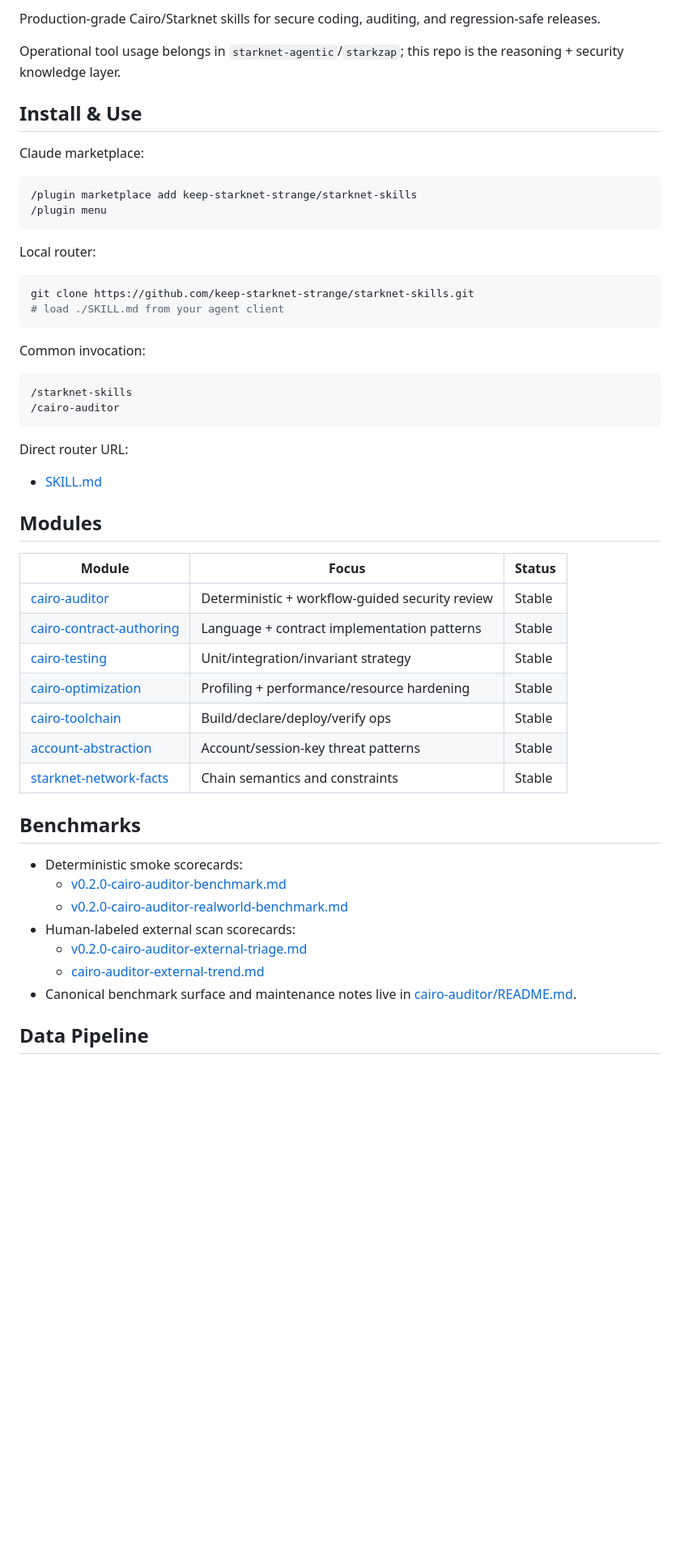
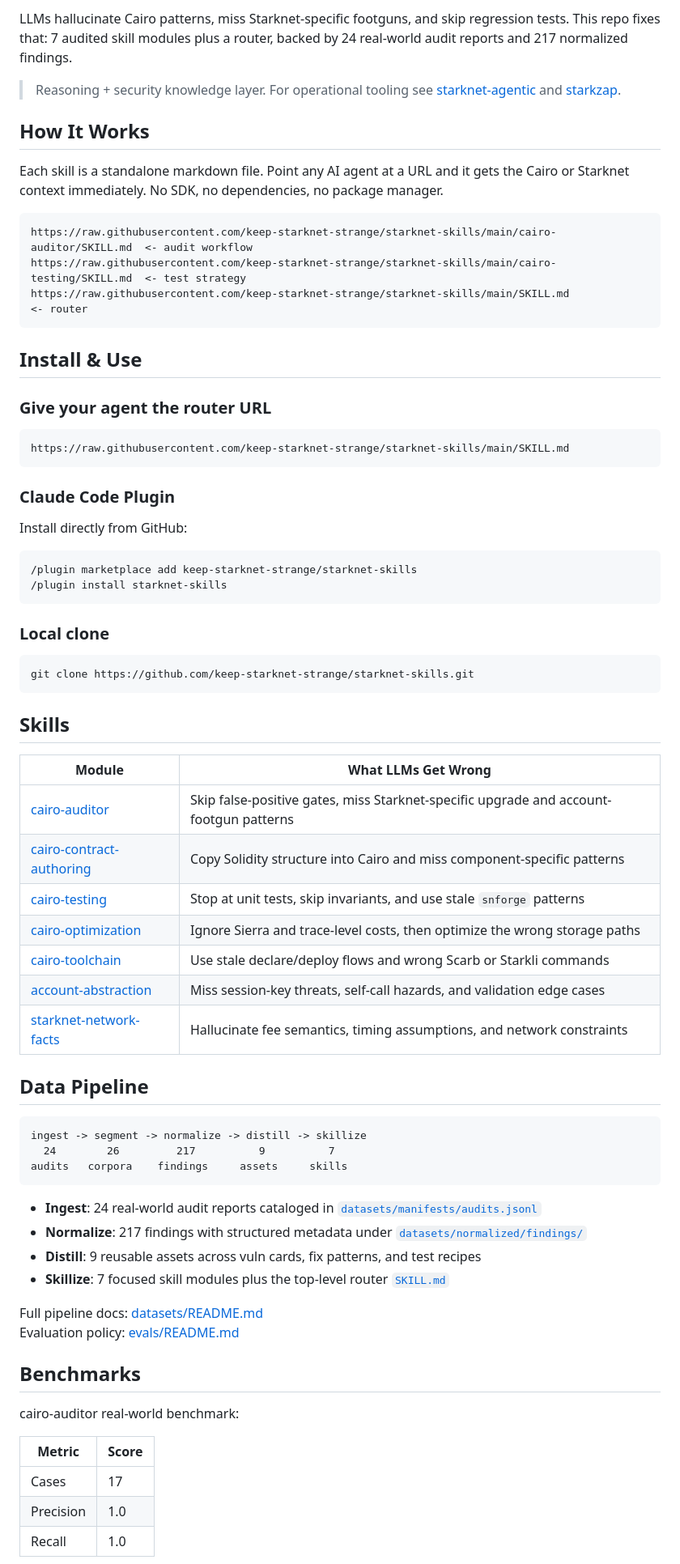
Before and after one commit to keep-starknet-strange/starknet-skills, a Markdown page: README.md, the part around the change printed below. Shown: that part at 81% size. Drawn GitHub-style; blank space fills up the shorter version.

Commit message:
docs: rebuild README around audited skills and pipeline

````diff
--- a/README.md
+++ b/README.md
@@ -18,57 +14,77 @@
 </p>
 
-Production-grade Cairo/Starknet skills for secure coding, auditing, and regression-safe releases.
+LLMs hallucinate Cairo patterns, miss Starknet-specific footguns, and skip regression tests. This repo fixes that: 7 audited skill modules plus a router, backed by 24 real-world audit reports and 217 normalized findings.
 
-Operational tool usage belongs in `starknet-agentic`/`starkzap`; this repo is the reasoning + security knowledge layer.
+> Reasoning + security knowledge layer. For operational tooling see [starknet-agentic](https://github.com/keep-starknet-strange/starknet-agentic) and [starkzap](https://github.com/keep-starknet-strange/starkzap).
+
+## How It Works
+
+Each skill is a standalone markdown file. Point any AI agent at a URL and it gets the Cairo or Starknet context immediately. No SDK, no dependencies, no package manager.
+
+```text
+https://raw.githubusercontent.com/keep-starknet-strange/starknet-skills/main/cairo-auditor/SKILL.md  <- audit workflow
+https://raw.githubusercontent.com/keep-starknet-strange/starknet-skills/main/cairo-testing/SKILL.md  <- test strategy
+https://raw.githubusercontent.com/keep-starknet-strange/starknet-skills/main/SKILL.md                <- router
+```
 
 ## Install & Use
 
-Claude marketplace:
+### Give your agent the router URL
+
+```text
+https://raw.githubusercontent.com/keep-starknet-strange/starknet-skills/main/SKILL.md
+```
+
+### Claude Code Plugin
+
+Install directly from GitHub:
 
 ```bash
 /plugin marketplace add keep-starknet-strange/starknet-skills
-/plugin menu
+/plugin install starknet-skills
 ```
 
-Local router:
+### Local clone
 
 ```bash
 git clone https://github.com/keep-starknet-strange/starknet-skills.git
-# load ./SKILL.md from your agent client
 ```
 
-Common invocation:
+## Skills
+
+| Module | What LLMs Get Wrong |
+| --- | --- |
+| [cairo-auditor](cairo-auditor/SKILL.md) | Skip false-positive gates, miss Starknet-specific upgrade and account-footgun patterns |
+| [cairo-contract-authoring](cairo-contract-authoring/SKILL.md) | Copy Solidity structure into Cairo and miss component-specific patterns |
+| [cairo-testing](cairo-testing/SKILL.md) | Stop at unit tests, skip invariants, and use stale `snforge` patterns |
+| [cairo-optimization](cairo-optimization/SKILL.md) | Ignore Sierra and trace-level costs, then optimize the wrong storage paths |
+| [cairo-toolchain](cairo-toolchain/SKILL.md) | Use stale declare/deploy flows and wrong Scarb or Starkli commands |
+| [account-abstraction](account-abstraction/SKILL.md) | Miss session-key threats, self-call hazards, and validation edge cases |
+| [starknet-network-facts](starknet-network-facts/SKILL.md) | Hallucinate fee semantics, timing assumptions, and network constraints |
+
+## Data Pipeline
 
 ```text
-/starknet-skills
-/cairo-auditor
+ingest -> segment -> normalize -> distill -> skillize
+  24        26         217          9          7
+audits   corpora    findings     assets     skills
 ```
 
-Direct router URL:
+- **Ingest**: 24 real-world audit reports cataloged in [`datasets/manifests/audits.jsonl`](datasets/manifests/audits.jsonl)
+- **Normalize**: 217 findings with structured metadata under [`datasets/normalized/findings/`](datasets/normalized/findings)
+- **Distill**: 9 reusable assets across vuln cards, fix patterns, and test recipes
+- **Skillize**: 7 focused skill modules plus the top-level router [`SKILL.md`](SKILL.md)
 
-- [SKILL.md](https://raw.githubusercontent.com/keep-starknet-strange/starknet-skills/main/SKILL.md)
-
-## Modules
-
-| Module | Focus | Status |
-| --- | --- | --- |
-| [cairo-auditor](cairo-auditor/SKILL.md) | Deterministic + workflow-guided security review | Stable |
-| [cairo-contract-authoring](cairo-contract-authoring/SKILL.md) | Language + contract implementation patterns | Stable |
-| [cairo-testing](cairo-testing/SKILL.md) | Unit/integration/invariant strategy | Stable |
-| [cairo-optimization](cairo-optimization/SKILL.md) | Profiling + performance/resource hardening | Stable |
-| [cairo-toolchain](cairo-toolchain/SKILL.md) | Build/declare/deploy/verify ops | Stable |
-| [account-abstraction](account-abstraction/SKILL.md) | Account/session-key threat patterns | Stable |
-| [starknet-network-facts](starknet-network-facts/SKILL.md) | Chain semantics and constraints | Stable |
+Full pipeline docs: [datasets/README.md](datasets/README.md)
+Evaluation policy: [evals/README.md](evals/README.md)
 
 ## Benchmarks
 
-- Deterministic smoke scorecards:
-  - [v0.2.0-cairo-auditor-benchmark.md](evals/scorecards/v0.2.0-cairo-auditor-benchmark.md)
-  - [v0.2.0-cairo-auditor-realworld-benchmark.md](evals/scorecards/v0.2.0-cairo-auditor-realworld-benchmark.md)
-- Human-labeled external scan scorecards:
-  - [v0.2.0-cairo-auditor-external-triage.md](evals/scorecards/v0.2.0-cairo-auditor-external-triage.md)
-  - [cairo-auditor-external-trend.md](evals/scorecards/cairo-auditor-external-trend.md)
-- Canonical benchmark surface and maintenance notes live in [cairo-auditor/README.md](cairo-auditor/README.md).
+cairo-auditor real-world benchmark:
 
-## Data Pipeline
+| Metric | Score |
+| --- | --- |
+| Cases | 17 |
+| Precision | 1.0 |
+| Recall | 1.0 |
 
````
Also changed, not shown: other parts of README.md (+24 -18 lines), assets/readme-hero.png (added), 1 other file.
